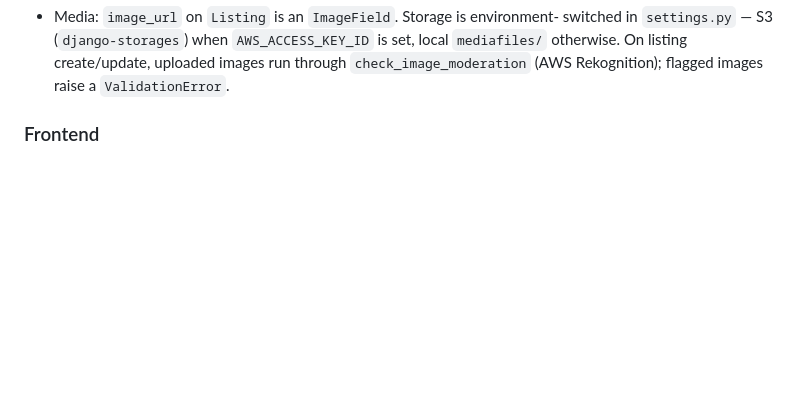
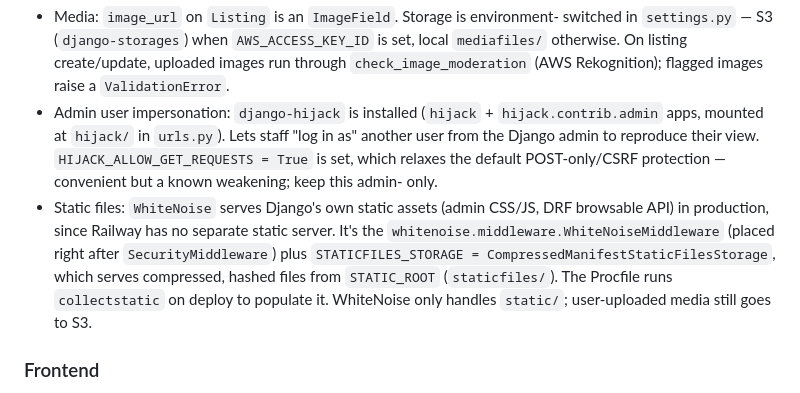
Before and after one commit to simitchell/final_project, a Markdown page: CLAUDE.md, the part around the change. Drawn GitHub-style; blank space fills up the shorter version.

Commit message:
Document django-hijack and WhiteNoise in CLAUDE.md
Co-Authored-By: Claude Opus 4.8 (1M context) <noreply@anthropic.com>

```diff
--- a/CLAUDE.md
+++ b/CLAUDE.md
@@ -75,6 +75,20 @@ venv/bin/python manage.py runserver 8000
   set, local `mediafiles/` otherwise. On listing create/update, uploaded images
   run through `check_image_moderation` (AWS Rekognition); flagged images raise a
   `ValidationError`.
+- Admin user impersonation: `django-hijack` is installed (`hijack` +
+  `hijack.contrib.admin` apps, mounted at `hijack/` in `urls.py`). Lets staff
+  "log in as" another user from the Django admin to reproduce their view.
+  `HIJACK_ALLOW_GET_REQUESTS = True` is set, which relaxes the default
+  POST-only/CSRF protection — convenient but a known weakening; keep this admin-
+  only.
+- Static files: `WhiteNoise` serves Django's own static assets (admin CSS/JS,
+  DRF browsable API) in production, since Railway has no separate static server.
+  It's the `whitenoise.middleware.WhiteNoiseMiddleware` (placed right after
+  `SecurityMiddleware`) plus `STATICFILES_STORAGE =
+  CompressedManifestStaticFilesStorage`, which serves compressed, hashed files
+  from `STATIC_ROOT` (`staticfiles/`). The Procfile runs `collectstatic` on
+  deploy to populate it. WhiteNoise only handles `static/`; user-uploaded media
+  still goes to S3.
 
 ### Frontend
 - `src/main.jsx` defines all routes via `createBrowserRouter`; `routes/` files are
```
